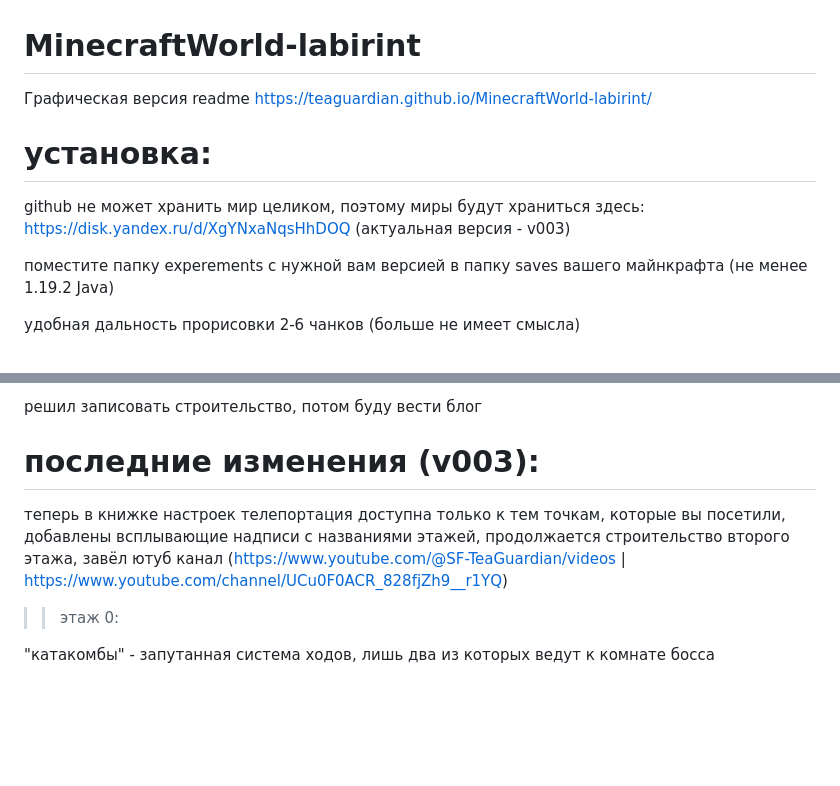
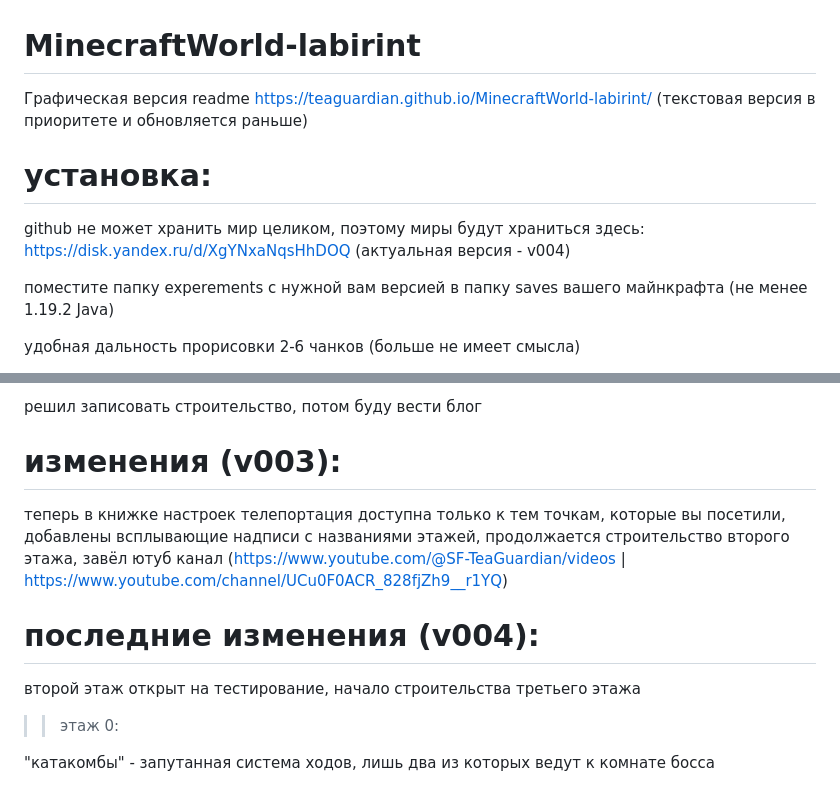
Before and after one commit to TeaGuardian/MinecraftWorld-labirint, a Markdown page: README.md, 2 parts joined by grey strips. Drawn GitHub-style; blank space fills up the shorter version.

Commit message:
Update README.md
v004

```diff
--- a/README.md
+++ b/README.md
@@ -1,10 +1,10 @@
 # MinecraftWorld-labirint
 
-Графическая версия readme https://teaguardian.github.io/MinecraftWorld-labirint/
+Графическая версия readme https://teaguardian.github.io/MinecraftWorld-labirint/ (текстовая версия в приоритете и обновляется раньше)
 
 # установка:
 
-github не может хранить мир целиком, поэтому миры будут храниться здесь: https://disk.yandex.ru/d/XgYNxaNqsHhDOQ (актуальная версия - v003)
+github не может хранить мир целиком, поэтому миры будут храниться здесь: https://disk.yandex.ru/d/XgYNxaNqsHhDOQ (актуальная версия - v004)
 
 поместите папку experements с нужной вам версией в папку saves вашего майнкрафта (не менее 1.19.2 Java)
 
@@ -38,9 +38,13 @@ github не может хранить мир целиком, поэтому ми
 
 решил записовать строительство, потом буду вести блог
 
-# последние изменения (v003):
+# изменения (v003):
 
 теперь в книжке настроек телепортация доступна только к тем точкам, которые вы посетили, добавлены всплывающие надписи с названиями этажей, продолжается строительство второго этажа, завёл ютуб канал (https://www.youtube.com/@SF-TeaGuardian/videos  |  https://www.youtube.com/channel/UCu0F0ACR_828fjZh9__r1YQ)
+
+# последние изменения (v004):
+
+второй этаж открыт на тестирование, начало строительства третьего этажа
 
 >> этаж 0:
 
```
